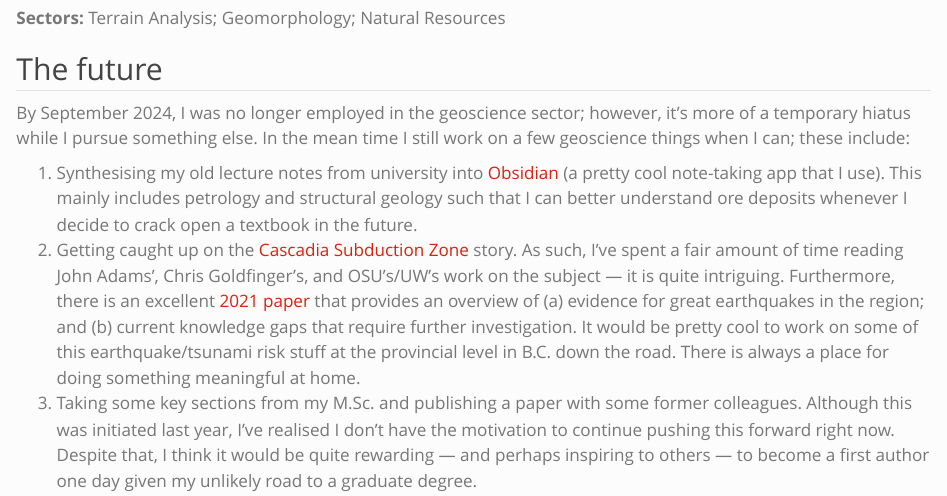
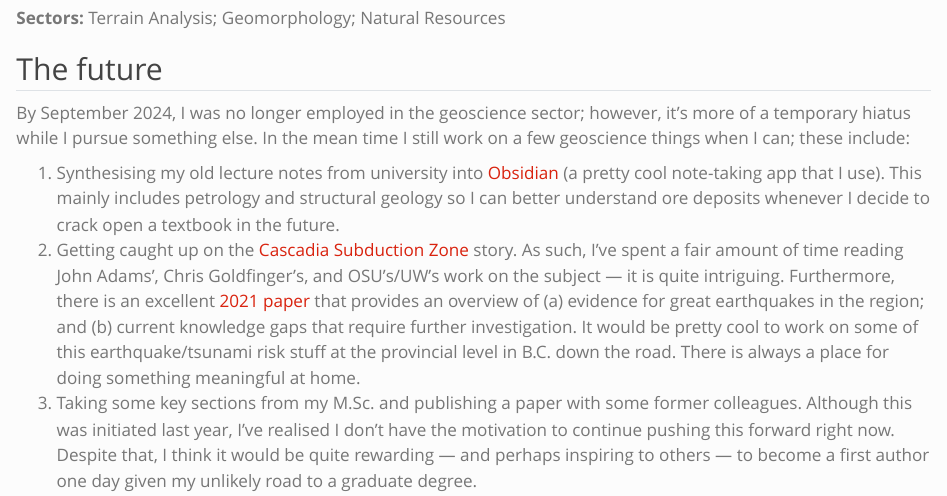
Before and after one commit to mwatkins93/mwatkins93.github.io, a Quarto document (posts/my-geoscience-arc/index.qmd): the page in a window 1100 px wide, from 3980 px down. Rendered offline with R 4.5, knitr and Pandoc in place of Quarto, with nearby package versions.

Commit message:
upd - grammar on line 110

```diff
--- a/posts/my-geoscience-arc/index.qmd
+++ b/posts/my-geoscience-arc/index.qmd
@@ -107,7 +107,7 @@ Overall, it was an excellent learning experience as I had little understanding o
 
 By September 2024, I was no longer employed in the geoscience sector; however, it's more of a temporary hiatus while I pursue something else. In the mean time I still work on a few geoscience things when I can; these include:
 
-1.  Synthesising my old lecture notes from university into [Obsidian](https://obsidian.md) (a pretty cool note-taking app that I use). This mainly includes petrology and structural geology such that I can better understand ore deposits whenever I decide to crack open a textbook in the future.
+1.  Synthesising my old lecture notes from university into [Obsidian](https://obsidian.md) (a pretty cool note-taking app that I use). This mainly includes petrology and structural geology so I can better understand ore deposits whenever I decide to crack open a textbook in the future.
 2.  Getting caught up on the [Cascadia Subduction Zone](https://www.youtube.com/watch?v=Iy5a2P3zXl4) story. As such, I've spent a fair amount of time reading John Adams', Chris Goldfinger's, and OSU's/UW's work on the subject --- it is quite intriguing. Furthermore, there is an excellent [2021 paper](https://www.annualreviews.org/content/journals/10.1146/annurev-earth-071620-065605) that provides an overview of (a) evidence for great earthquakes in the region; and (b) current knowledge gaps that require further investigation. It would be pretty cool to work on some of this earthquake/tsunami risk stuff at the provincial level in B.C. down the road. There is always a place for doing something meaningful at home.
 3.  Taking some key sections from my M.Sc. and publishing a paper with some former colleagues. Although this was initiated last year, I've realised I don't have the motivation to continue pushing this forward right now. Despite that, I think it would be quite rewarding --- and perhaps inspiring to others --- to become a first author one day given my unlikely road to a graduate degree.
 
```
